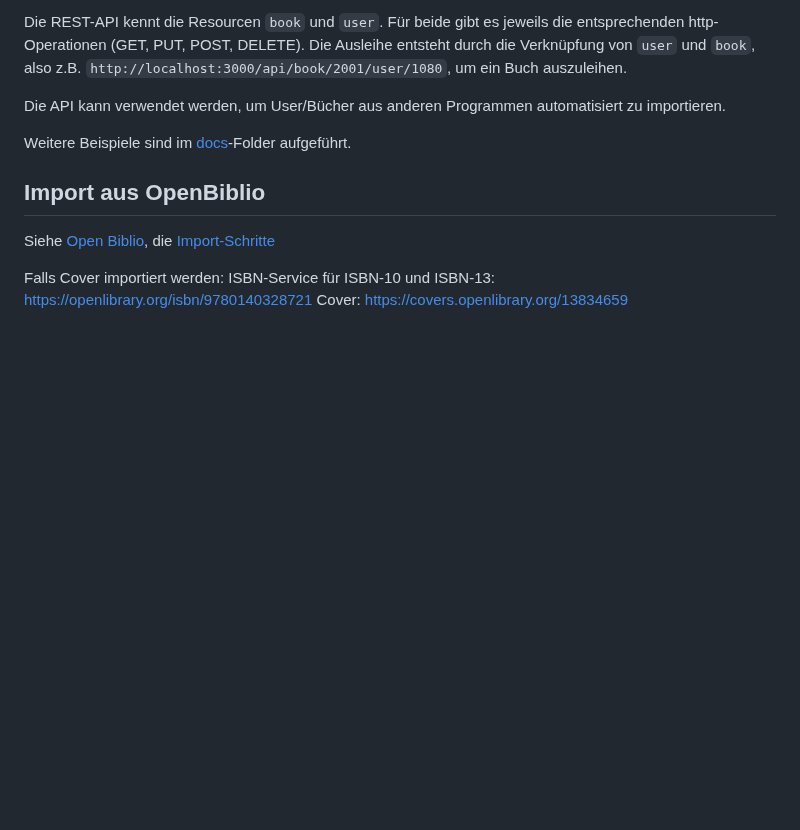
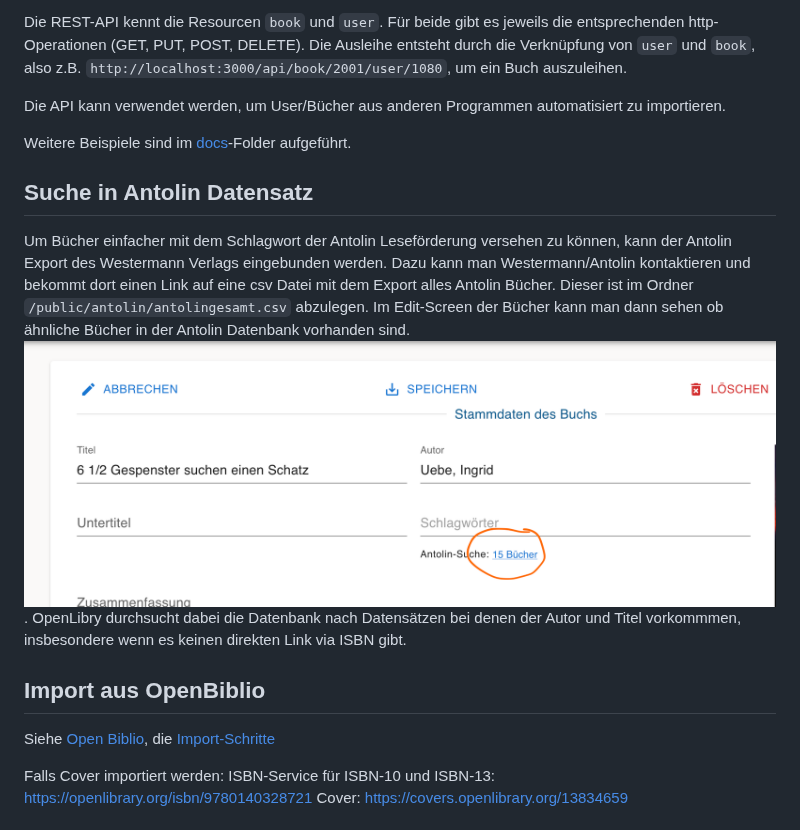
Before and after one commit to jzakotnik/openlibry, a Markdown page: README.md, the part around the change. Drawn GitHub-style; pictures changed too: doc/antolin.png (added); blank space fills up the shorter version.

Commit message:
antolin guide

```diff
--- a/README.md
+++ b/README.md
@@ -79,6 +79,13 @@ Die API kann verwendet werden, um User/Bücher aus anderen Programmen automatisi
 Weitere Beispiele sind im [docs](./doc/sampleAPIRequests/)-Folder aufgeführt.
 
 
+## Suche in Antolin Datensatz
+
+Um Bücher einfacher mit dem Schlagwort der Antolin Leseförderung versehen zu können, kann der Antolin Export des Westermann Verlags eingebunden werden. Dazu kann man Westermann/Antolin kontaktieren und bekommt dort einen Link auf eine csv Datei mit dem Export alles Antolin Bücher. Dieser ist im Ordner `/public/antolin/antolingesamt.csv` abzulegen.
+Im Edit-Screen der Bücher kann man dann sehen ob ähnliche Bücher in der Antolin Datenbank vorhanden sind.
+![Antolin Screenshot](./doc/antolin.png). OpenLibry durchsucht dabei die Datenbank nach Datensätzen bei denen der Autor und Titel vorkommmen, insbesondere wenn es keinen direkten Link via ISBN gibt.
+
+
 ## Import aus OpenBiblio
 
 Siehe [Open Biblio](https://openbiblio.de/), die [Import-Schritte](./doc/OpenBiblioImport.md)
```
